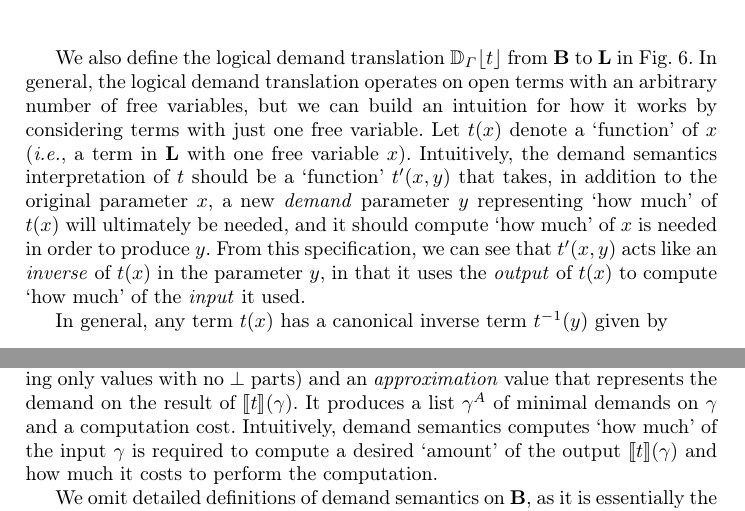
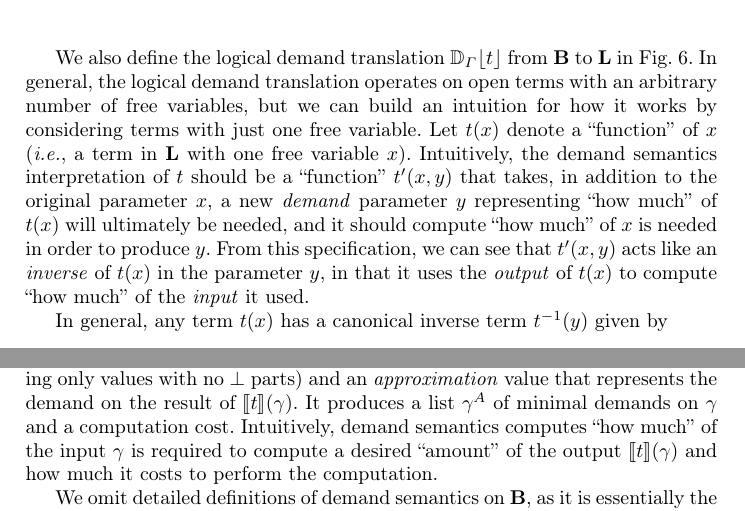
Before and after one commit to heraplem/logical-laziness-agda, a LaTeX paper (paper/paper.tex, which reads paper/equiv.tex, paper/translation.tex): two parts of pages 9 and 11 of 23, joined at a grey line, cut so that both start at the same text. Compiled offline with pdfLaTeX.

Commit message:
revert to double quotes

```diff
--- a/paper/equiv.tex
+++ b/paper/equiv.tex
@@ -87,8 +87,8 @@ a function \( \EDU{t} \) that takes two arguments: an \emph{exact} evaluation
 context \( \gamma \) (containing only values with no \(\sundefined\) parts) and
 an \emph{approximation} value that represents the demand on the result of
 \( \EE{t}{\gamma} \). It produces a list \(\gamma^A\) of minimal demands on
-\(\gamma\) and a computation cost. Intuitively, demand semantics computes `how
-much' of the input \( \gamma \) is required to compute a desired `amount' of
+\(\gamma\) and a computation cost. Intuitively, demand semantics computes ``how
+much'' of the input \( \gamma \) is required to compute a desired ``amount'' of
 the output \( \EE{t}{\gamma} \) and how much it costs to perform the
 computation.
 
--- a/paper/translation.tex
+++ b/paper/translation.tex
@@ -264,13 +264,13 @@ We also define the \transDname{} \(\transD{t}{\Gamma}\) from \(\LB\) to \(\LL\)
 in \cref{fig:demand-translation}. In general, the \transDname{} operates on open
 terms with an arbitrary number of free variables, but we can build an intuition
 for how it works by considering terms with just one free variable. Let \(t(x)\)
-denote a `function' of \(x\) (\ie{} a term in \(\LL\) with one free variable
+denote a ``function'' of \(x\) (\ie{} a term in \(\LL\) with one free variable
 \(x\)). Intuitively, the demand semantics interpretation of \(t\) should be a
-`function' \(t'(x, y)\) that takes, in addition to the original parameter
-\(x\), a new \emph{demand} parameter \(y\) representing `how much' of \(t(x)\)
-will ultimately be needed, and it should compute `how much' of \(x\) is needed
+``function'' \(t'(x, y)\) that takes, in addition to the original parameter
+\(x\), a new \emph{demand} parameter \(y\) representing ``how much'' of \(t(x)\)
+will ultimately be needed, and it should compute ``how much'' of \(x\) is needed
 in order to produce \(y\). From this specification, we can see that \(t'(x, y)\)
-acts like an \emph{inverse} of \(t(x)\) in the parameter \(y\), in that it uses the \emph{output} of \(t(x)\) to compute `how much' of the \emph{input} it used.
+acts like an \emph{inverse} of \(t(x)\) in the parameter \(y\), in that it uses the \emph{output} of \(t(x)\) to compute ``how much'' of the \emph{input} it used.
 
 In general,
 any term \(t(x)\) has a canonical inverse term \(t^{-1}(y)\) given by
```
Also changed, not shown: paper/intro.tex (+4 -4 lines).
